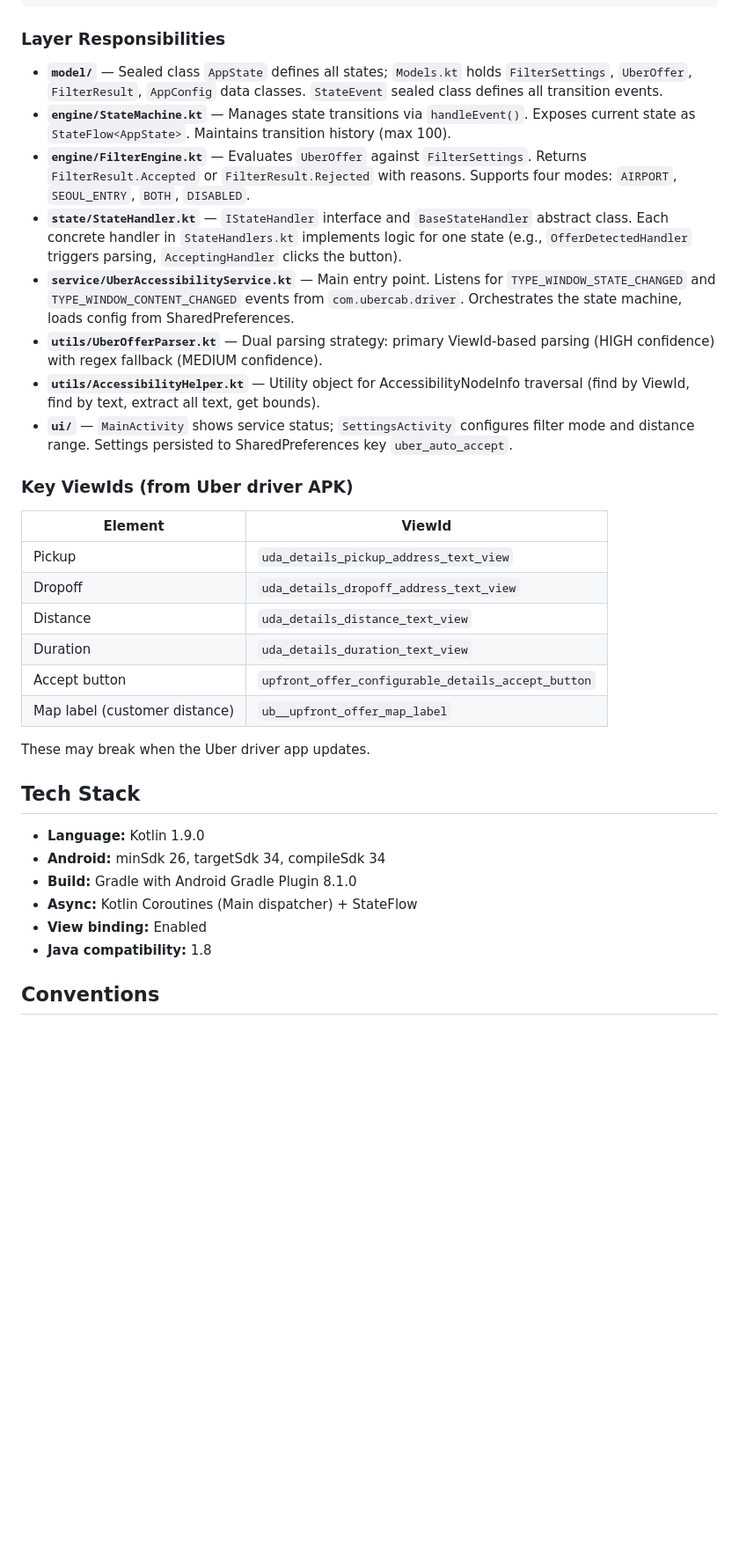
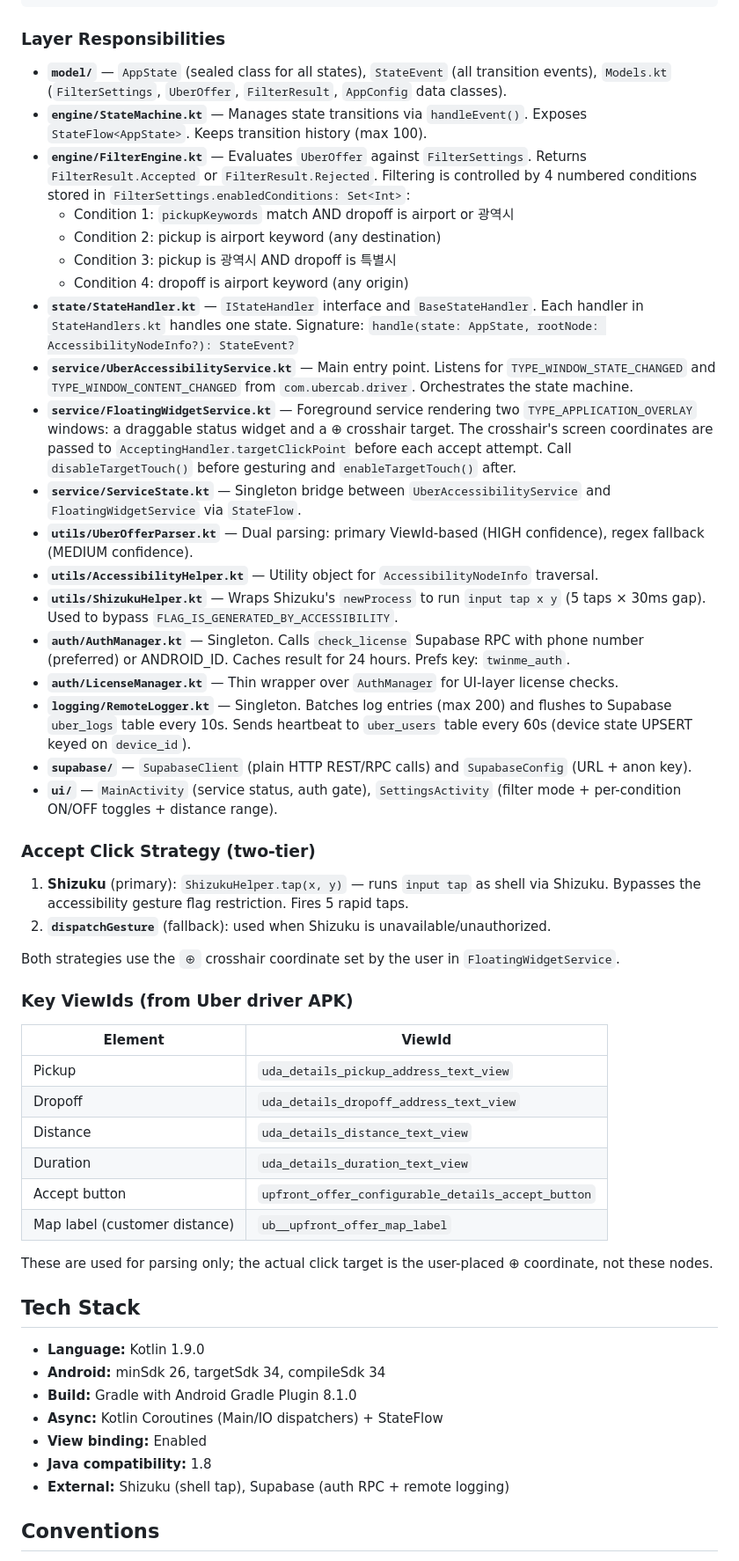
Before and after one commit to mim1012/UberAutoAccept, a Markdown page: CLAUDE.md, the part around one of its changes. Shown at 88% size. Drawn GitHub-style; blank space fills up the shorter version.

Commit message:
docs: CLAUDE.md 아키텍처 문서 업데이트
- FilterEngine 조건별 상세 설명 추가 (조건 1-4)
- Shizuku/dispatchGesture 2-tier 수락 전략 문서화
- FloatingWidgetService, ServiceState, AuthManager, RemoteLogger 레이어 설명 추가
- ViewId 기반 클릭이 아닌 크로스헤어 좌표 사용 명시

Co-Authored-By: Claude Opus 4.6 (1M context) <noreply@anthropic.com>

```diff
--- a/CLAUDE.md
+++ b/CLAUDE.md
@@ -42,14 +42,32 @@ Idle → Online → OfferDetected → OfferAnalyzing
 
 ### Layer Responsibilities
 
-- **`model/`** — Sealed class `AppState` defines all states; `Models.kt` holds `FilterSettings`, `UberOffer`, `FilterResult`, `AppConfig` data classes. `StateEvent` sealed class defines all transition events.
-- **`engine/StateMachine.kt`** — Manages state transitions via `handleEvent()`. Exposes current state as `StateFlow<AppState>`. Maintains transition history (max 100).
-- **`engine/FilterEngine.kt`** — Evaluates `UberOffer` against `FilterSettings`. Returns `FilterResult.Accepted` or `FilterResult.Rejected` with reasons. Supports four modes: `AIRPORT`, `SEOUL_ENTRY`, `BOTH`, `DISABLED`.
-- **`state/StateHandler.kt`** — `IStateHandler` interface and `BaseStateHandler` abstract class. Each concrete handler in `StateHandlers.kt` implements logic for one state (e.g., `OfferDetectedHandler` triggers parsing, `AcceptingHandler` clicks the button).
-- **`service/UberAccessibilityService.kt`** — Main entry point. Listens for `TYPE_WINDOW_STATE_CHANGED` and `TYPE_WINDOW_CONTENT_CHANGED` events from `com.ubercab.driver`. Orchestrates the state machine, loads config from SharedPreferences.
-- **`utils/UberOfferParser.kt`** — Dual parsing strategy: primary ViewId-based parsing (HIGH confidence) with regex fallback (MEDIUM confidence).
-- **`utils/AccessibilityHelper.kt`** — Utility object for AccessibilityNodeInfo traversal (find by ViewId, find by text, extract all text, get bounds).
-- **`ui/`** — `MainActivity` shows service status; `SettingsActivity` configures filter mode and distance range. Settings persisted to SharedPreferences key `uber_auto_accept`.
+- **`model/`** — `AppState` (sealed class for all states), `StateEvent` (all transition events), `Models.kt` (`FilterSettings`, `UberOffer`, `FilterResult`, `AppConfig` data classes).
+- **`engine/StateMachine.kt`** — Manages state transitions via `handleEvent()`. Exposes `StateFlow<AppState>`. Keeps transition history (max 100).
+- **`engine/FilterEngine.kt`** — Evaluates `UberOffer` against `FilterSettings`. Returns `FilterResult.Accepted` or `FilterResult.Rejected`. Filtering is controlled by 4 numbered conditions stored in `FilterSettings.enabledConditions: Set<Int>`:
+  - Condition 1: `pickupKeywords` match AND dropoff is airport or 광역시
+  - Condition 2: pickup is airport keyword (any destination)
+  - Condition 3: pickup is 광역시 AND dropoff is 특별시
+  - Condition 4: dropoff is airport keyword (any origin)
+- **`state/StateHandler.kt`** — `IStateHandler` interface and `BaseStateHandler`. Each handler in `StateHandlers.kt` handles one state. Signature: `handle(state: AppState, rootNode: AccessibilityNodeInfo?): StateEvent?`
+- **`service/UberAccessibilityService.kt`** — Main entry point. Listens for `TYPE_WINDOW_STATE_CHANGED` and `TYPE_WINDOW_CONTENT_CHANGED` from `com.ubercab.driver`. Orchestrates the state machine.
+- **`service/FloatingWidgetService.kt`** — Foreground service rendering two `TYPE_APPLICATION_OVERLAY` windows: a draggable status widget and a ⊕ crosshair target. The crosshair's screen coordinates are passed to `AcceptingHandler.targetClickPoint` before each accept attempt. Call `disableTargetTouch()` before gesturing and `enableTargetTouch()` after.
+- **`service/ServiceState.kt`** — Singleton bridge between `UberAccessibilityService` and `FloatingWidgetService` via `StateFlow`.
+- **`utils/UberOfferParser.kt`** — Dual parsing: primary ViewId-based (HIGH confidence), regex fallback (MEDIUM confidence).
+- **`utils/AccessibilityHelper.kt`** — Utility object for `AccessibilityNodeInfo` traversal.
+- **`utils/ShizukuHelper.kt`** — Wraps Shizuku's `newProcess` to run `input tap x y` (5 taps × 30ms gap). Used to bypass `FLAG_IS_GENERATED_BY_ACCESSIBILITY`.
+- **`auth/AuthManager.kt`** — Singleton. Calls `check_license` Supabase RPC with phone number (preferred) or ANDROID_ID. Caches result for 24 hours. Prefs key: `twinme_auth`.
+- **`auth/LicenseManager.kt`** — Thin wrapper over `AuthManager` for UI-layer license checks.
+- **`logging/RemoteLogger.kt`** — Singleton. Batches log entries (max 200) and flushes to Supabase `uber_logs` table every 10s. Sends heartbeat to `uber_users` table every 60s (device state UPSERT keyed on `device_id`).
+- **`supabase/`** — `SupabaseClient` (plain HTTP REST/RPC calls) and `SupabaseConfig` (URL + anon key).
+- **`ui/`** — `MainActivity` (service status, auth gate), `SettingsActivity` (filter mode + per-condition ON/OFF toggles + distance range).
+
+### Accept Click Strategy (two-tier)
+
+1. **Shizuku** (primary): `ShizukuHelper.tap(x, y)` — runs `input tap` as shell via Shizuku. Bypasses the accessibility gesture flag restriction. Fires 5 rapid taps.
+2. **`dispatchGesture`** (fallback): used when Shizuku is unavailable/unauthorized.
+
+Both strategies use the `⊕` crosshair coordinate set by the user in `FloatingWidgetService`.
 
 ### Key ViewIds (from Uber driver APK)
 
@@ -62,16 +80,17 @@ Idle → Online → OfferDetected → OfferAnalyzing
 | Accept button | `upfront_offer_configurable_details_accept_button` |
 | Map label (customer distance) | `ub__upfront_offer_map_label` |
 
-These may break when the Uber driver app updates.
+These are used for parsing only; the actual click target is the user-placed ⊕ coordinate, not these nodes.
 
 ## Tech Stack
 
 - **Language:** Kotlin 1.9.0
 - **Android:** minSdk 26, targetSdk 34, compileSdk 34
 - **Build:** Gradle with Android Gradle Plugin 8.1.0
-- **Async:** Kotlin Coroutines (Main dispatcher) + StateFlow
+- **Async:** Kotlin Coroutines (Main/IO dispatchers) + StateFlow
 - **View binding:** Enabled
 - **Java compatibility:** 1.8
+- **External:** Shizuku (shell tap), Supabase (auth RPC + remote logging)
 
 ## Conventions
 
```
Also changed, not shown: other parts of CLAUDE.md (+6 -4 lines).
